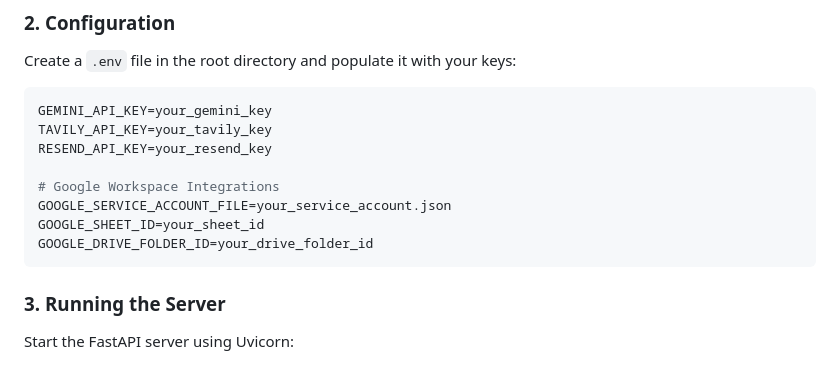
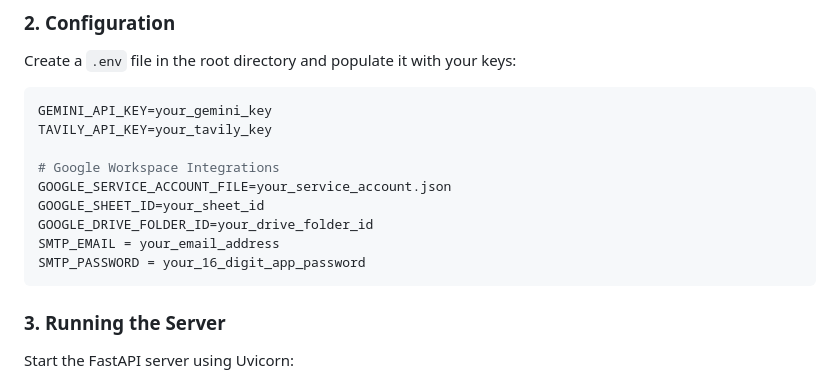
Before and after one commit to shadsiddiqui05/ai-lead-engine, a Markdown page: README.md, the part around the change. Drawn GitHub-style.

````diff
--- a/README.md
+++ b/README.md
@@ -41,12 +41,13 @@ Create a `.env` file in the root directory and populate it with your keys:
 ```env
 GEMINI_API_KEY=your_gemini_key
 TAVILY_API_KEY=your_tavily_key
-RESEND_API_KEY=your_resend_key
 
 # Google Workspace Integrations
 GOOGLE_SERVICE_ACCOUNT_FILE=your_service_account.json
 GOOGLE_SHEET_ID=your_sheet_id
 GOOGLE_DRIVE_FOLDER_ID=your_drive_folder_id
+SMTP_EMAIL = your_email_address
+SMTP_PASSWORD = your_16_digit_app_password
 ```
 
 ### 3. Running the Server
````
